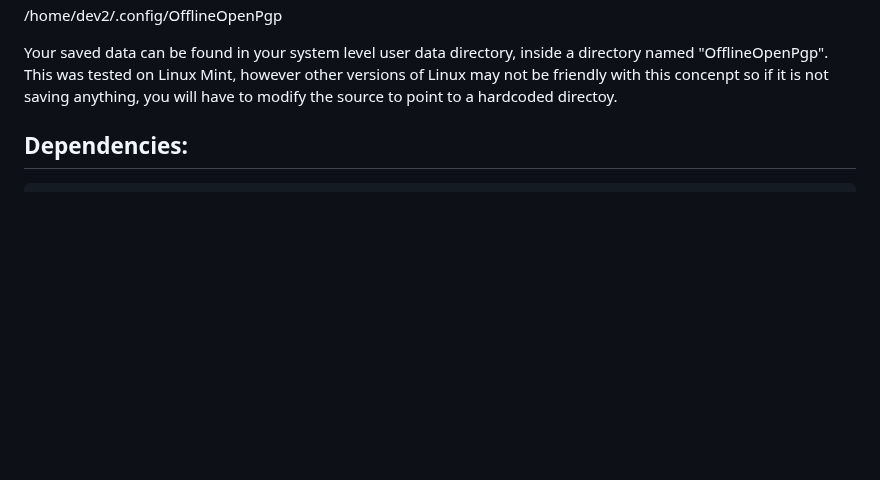
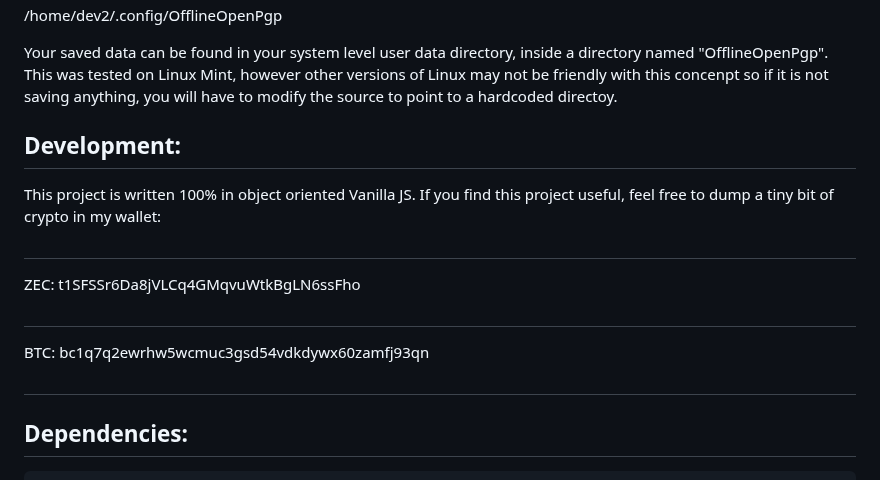
Before and after one commit to McZazz/OfflineOpenPGP, a Markdown page: README.md, the part around the change. GitHub-like rendering; blank space fills up the shorter version.

```diff
--- a/README.md
+++ b/README.md
@@ -70,6 +70,19 @@ npm install
 
 Your saved data can be found in your system level user data directory, inside a directory named "OfflineOpenPgp". This was tested on Linux Mint, however other versions of Linux may not be friendly with this concenpt so if it is not saving anything, you will have to modify the source to point to a hardcoded directoy.
 
+## Development:
+This project is written 100% in object oriented Vanilla JS.
+If you find this project useful, feel free to dump a tiny bit of crypto in my wallet:
+
+##
+
+ZEC:
+t1SFSSr6Da8jVLCq4GMqvuWtkBgLN6ssFho
+##
+BTC:
+bc1q7q2ewrhw5wcmuc3gsd54vdkdywx60zamfj93qn
+
+##
 
 ## Dependencies:
               nwjs
```
